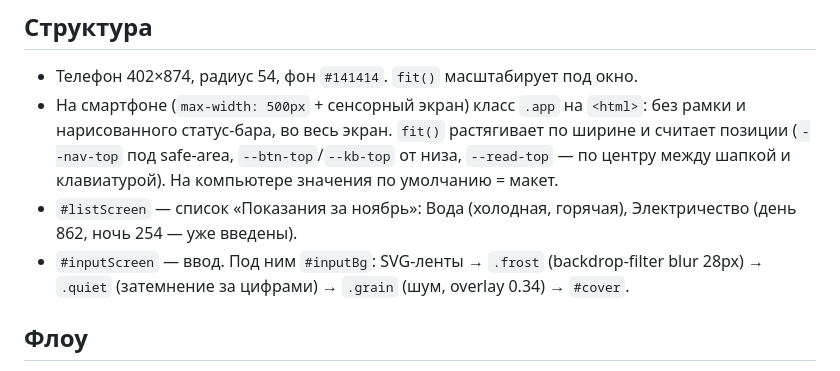
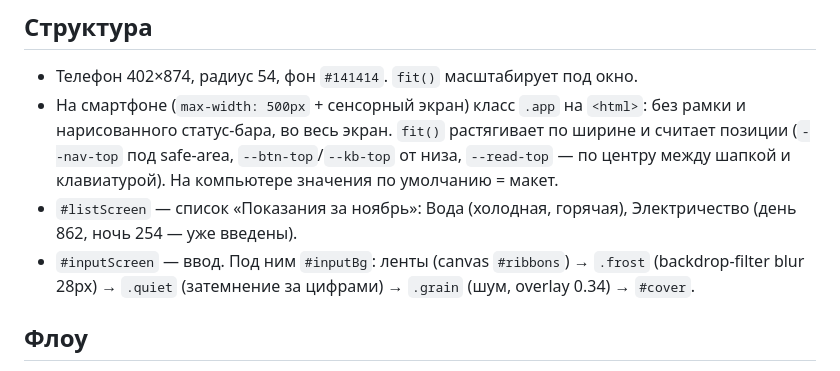
Before and after one commit to Yulianiaa/concepts, a Markdown page: meters-app/CONTEXT.md, the part around the change. Drawn GitHub-style.

```diff
--- a/meters-app/CONTEXT.md
+++ b/meters-app/CONTEXT.md
@@ -9,7 +9,7 @@
 - Телефон 402×874, радиус 54, фон `#141414`. `fit()` масштабирует под окно.
 - На смартфоне (`max-width: 500px` + сенсорный экран) класс `.app` на `<html>`: без рамки и нарисованного статус-бара, во весь экран. `fit()` растягивает по ширине и считает позиции (`--nav-top` под safe-area, `--btn-top`/`--kb-top` от низа, `--read-top` — по центру между шапкой и клавиатурой). На компьютере значения по умолчанию = макет.
 - `#listScreen` — список «Показания за ноябрь»: Вода (холодная, горячая), Электричество (день 862, ночь 254 — уже введены).
-- `#inputScreen` — ввод. Под ним `#inputBg`: SVG-ленты → `.frost` (backdrop-filter blur 28px) → `.quiet` (затемнение за цифрами) → `.grain` (шум, overlay 0.34) → `#cover`.
+- `#inputScreen` — ввод. Под ним `#inputBg`: ленты (canvas `#ribbons`) → `.frost` (backdrop-filter blur 28px) → `.quiet` (затемнение за цифрами) → `.grain` (шум, overlay 0.34) → `#cover`.
 
 ## Флоу
 1. Тап по «Холодная вода» → экран ввода (холодные ленты).
```
Also changed, not shown: meters-app/README.md (+1 -1 lines).
